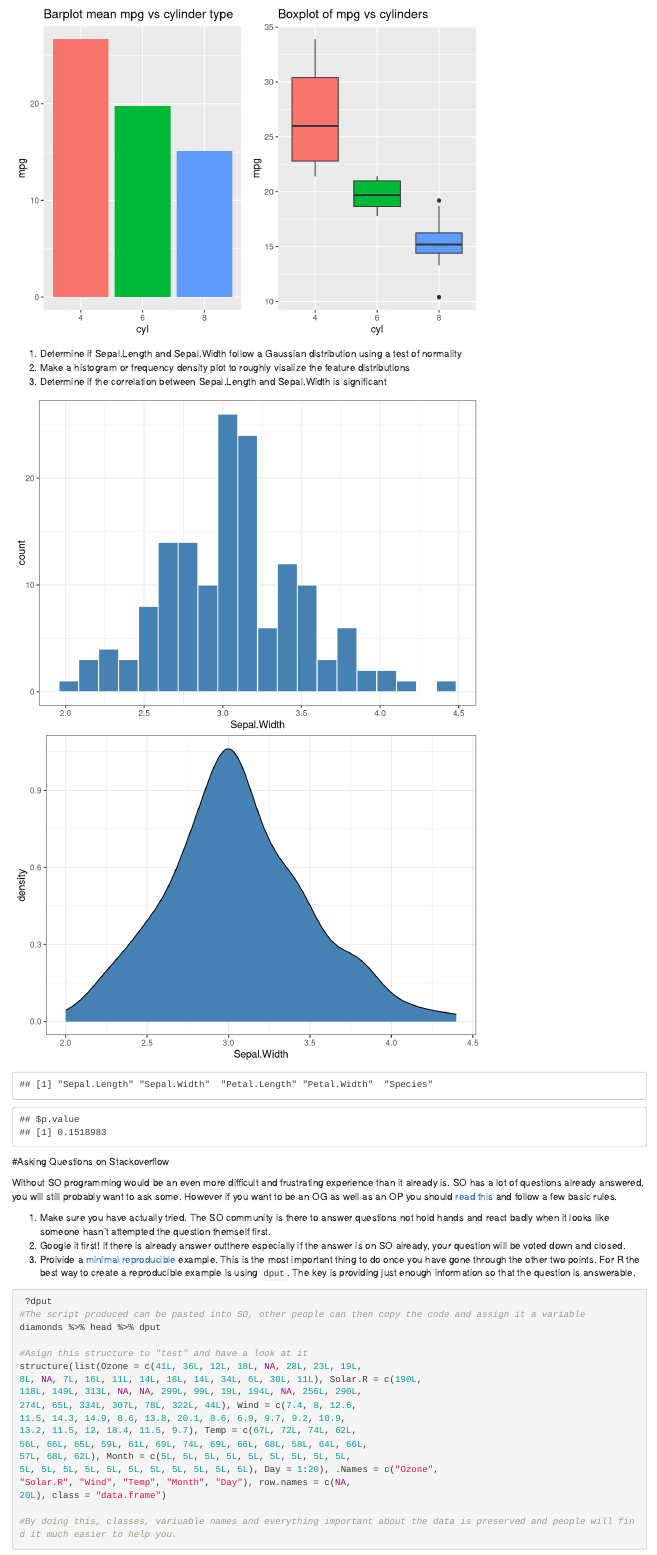
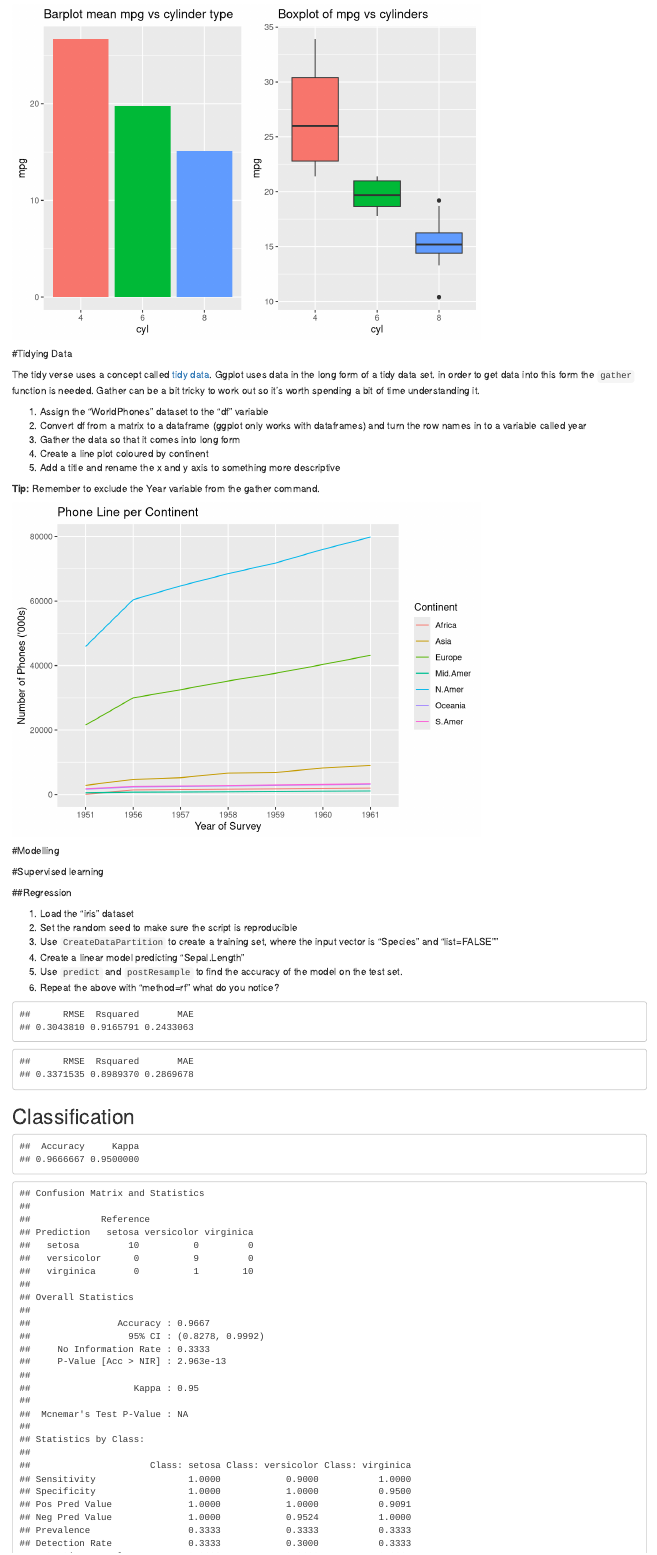
Before and after one commit to JonnoB/R_tutorial, an R Markdown document (Script.Rmd): the page in a window 1100 px wide, from 6830 px down. Rendered offline with R 4.5, knitr and Pandoc, with nearby package versions; some code elsewhere in the file could not run offline.

Commit message:
updated stuff
had trouble pushing after ownership transfer, hopefully this is now
fixed and all updated are added

````diff
--- a/Script.Rmd
+++ b/Script.Rmd
@@ -311,7 +311,7 @@ Boxplots are a compact way of representing key statistics in categorical/factora
 4. Make a new folder called "Figures" in "R_tutorial" use `ggsave` and create a pdf and a png of the boxplot
 
 ```{r, eval=FALSE}
-
+#This can cause problems when knitting the document due to root drive issues. FOr simplicity we moved it to it's own code chunk.
 setwd(DataFolder) #Set the working directory just in case we changed it for some reason
 
 ```
@@ -351,30 +351,73 @@ ggsave("Boxplot.pdf")
 ```
 
 
+#Tidying Data
+
+The tidy verse uses a concept called [tidy data](http://vita.had.co.nz/papers/tidy-data.pdf). Ggplot uses data in the long form of a tidy data set. in order to get data into this form the `gather` function is needed. Gather can be a bit tricky to work out so it's worth spending a bit of time understanding it.
+
+1. Assign the "WorldPhones" dataset to the "df" variable
+2. Convert df from a matrix to a dataframe (ggplot only works with dataframes) and turn the row names in to a variable called year
+3. Gather the data so that it comes into long form
+3. Create a line plot coloured by continent
+5. Add a title and rename the x and y axis to something more descriptive
+
+**Tip\:** Remember to exclude the Year variable from the gather command.
+
+```{r}
 
 
-1. Determine if Sepal.Length and Sepal.Width follow a Gaussian distribution using a test of normality
-2. Make a histogram or frequency density plot to roughly visalize the feature distributions
-3. Determine if the correlation between Sepal.Length and Sepal.Width is significant
-```{r Exercise 4: test normality, test correlation}
+df <-WorldPhones %>% as.data.frame() %>% mutate(Year = rownames(.)) %>%
+  gather(key=Continent, value="Phones", -Year)
 
-# I don't know why df2 has been brought in
-df2<-iris
-ggplot(df2, aes(Sepal.Width)) +
-  stat_bin(bins = 20,  fill="steelblue", color = "white") +
-  theme_bw()
+ df %>%
+   ggplot(., aes(x= Year, y= Phones, group= Continent,colour=Continent)) +
+   geom_line() +
+   labs(x="Year of Survey", y= "Number of Phones ('000s)", title="Phone Line per Continent")
 
-ggplot(df2, aes(Sepal.Width)) +
-  geom_density(fill= "steelblue") +
-  theme_bw()
+```
 
-colnames(df2)
-df2 <- df2[,c(1:4)]
-#This produces an error I don't kniw what you are trying to do
-#cor.test(df2)
-
-# Low P --> reject H0
-cor.test(df2$Sepal.Length,df2$Sepal.Width, method = c("pearson"), conf.level = 0.95)[3]
+#Modelling
 
 
+
+#Supervised learning
+
+##Regression
+
+1. Load the "iris" dataset
+2. Set the random seed to make sure the script is reproducible
+3. Use `CreateDataPartition` to create a training set, where the input vector is "Species" and "list=FALSE""
+4. Create a linear model predicting "Sepal.Length"
+5. Use `predict` and `postResample` to find the accuracy of the model on the test set.
+6. Repeat the above with "method=rf" what do you notice?
+
+
+```{r}
+
+df <- iris
+set.seed(1995)
+training <- createDataPartition(df$Species, times = 1, p=0.8, list=FALSE)
+
+reg1 <- train(x=select(df,-Sepal.Length)[training,], y=df$Sepal.Length[training], method="lm" )
+preds <- predict(reg1, select(df,-Sepal.Length)[-training,])
+postResample(preds, df$Sepal.Length[-training])
+
+reg2 <- train(x=select(df,-Sepal.Length)[training,], y=df$Sepal.Length[training], method="rf" )
+preds <- predict(reg2, select(df,-Sepal.Length)[-training,])
+postResample(preds, df$Sepal.Length[-training])
 ```
+
+
+## Classification
+
+```{r}
+
+class1 <- train(x=select(df,-Species)[training,], y=df$Species[training], method="rf" )
+preds <- predict(class1, select(df,-Species)[-training,])
+postResample(preds, df$Species[-training])
+
+confusionMatrix(preds, df$Species[-training])
+```
+
+
+```{r}
````
Also changed, not shown: Script.html, Script.Rmd (60 more changed lines).
